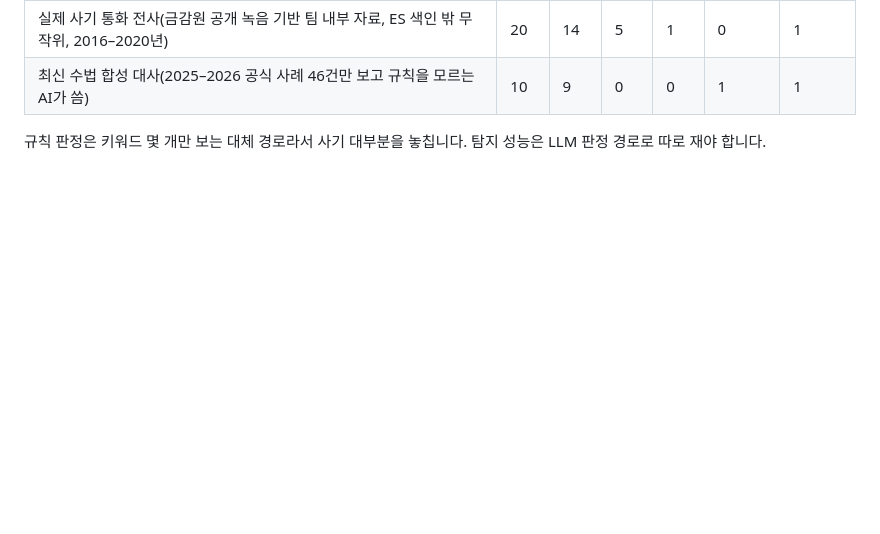
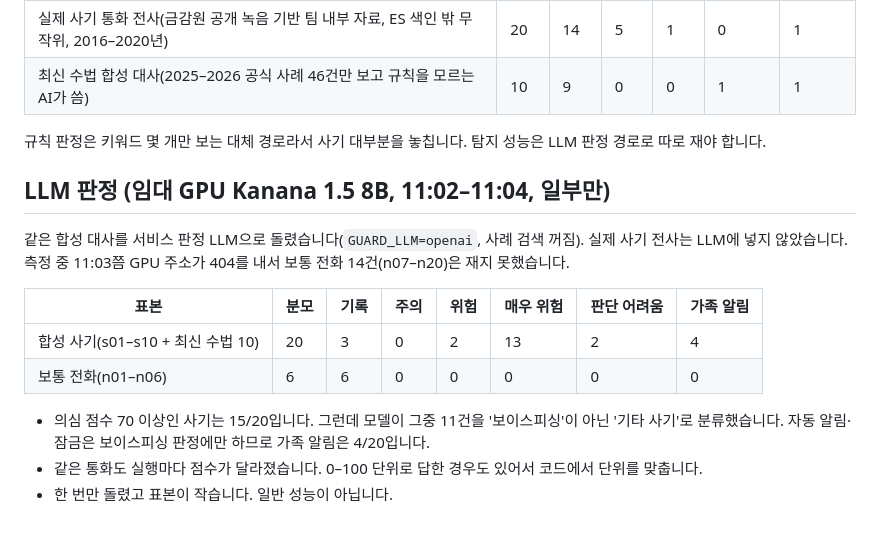
Before and after one commit to rla8127/CodySafe, a Markdown page: eval/detect_report.md, the part around the change. Drawn GitHub-style; blank space fills up the shorter version.

Commit message:
[김호연] 탐지 확인에 LLM(Kanana) 판정 결과 일부 추가
Co-Authored-By: Claude Opus 5.5 <noreply@anthropic.com>

```diff
--- a/eval/detect_report.md
+++ b/eval/detect_report.md
@@ -59,3 +59,16 @@
 | 최신 수법 합성 대사(2025–2026 공식 사례 46건만 보고 규칙을 모르는 AI가 씀) | 10 | 9 | 0 | 0 | 1 | 1 |
 
 규칙 판정은 키워드 몇 개만 보는 대체 경로라서 사기 대부분을 놓칩니다. 탐지 성능은 LLM 판정 경로로 따로 재야 합니다.
+
+## LLM 판정 (임대 GPU Kanana 1.5 8B, 11:02–11:04, 일부만)
+
+같은 합성 대사를 서비스 판정 LLM으로 돌렸습니다(`GUARD_LLM=openai`, 사례 검색 꺼짐). 실제 사기 전사는 LLM에 넣지 않았습니다. 측정 중 11:03쯤 GPU 주소가 404를 내서 보통 전화 14건(n07–n20)은 재지 못했습니다.
+
+| 표본 | 분모 | 기록 | 주의 | 위험 | 매우 위험 | 판단 어려움 | 가족 알림 |
+|---|---|---|---|---|---|---|---|
+| 합성 사기(s01–s10 + 최신 수법 10) | 20 | 3 | 0 | 2 | 13 | 2 | 4 |
+| 보통 전화(n01–n06) | 6 | 6 | 0 | 0 | 0 | 0 | 0 |
+
+- 의심 점수 70 이상인 사기는 15/20입니다. 그런데 모델이 그중 11건을 '보이스피싱'이 아닌 '기타 사기'로 분류했습니다. 자동 알림·잠금은 보이스피싱 판정에만 하므로 가족 알림은 4/20입니다.
+- 같은 통화도 실행마다 점수가 달라졌습니다. 0–100 단위로 답한 경우도 있어서 코드에서 단위를 맞춥니다.
+- 한 번만 돌렸고 표본이 작습니다. 일반 성능이 아닙니다.
```
